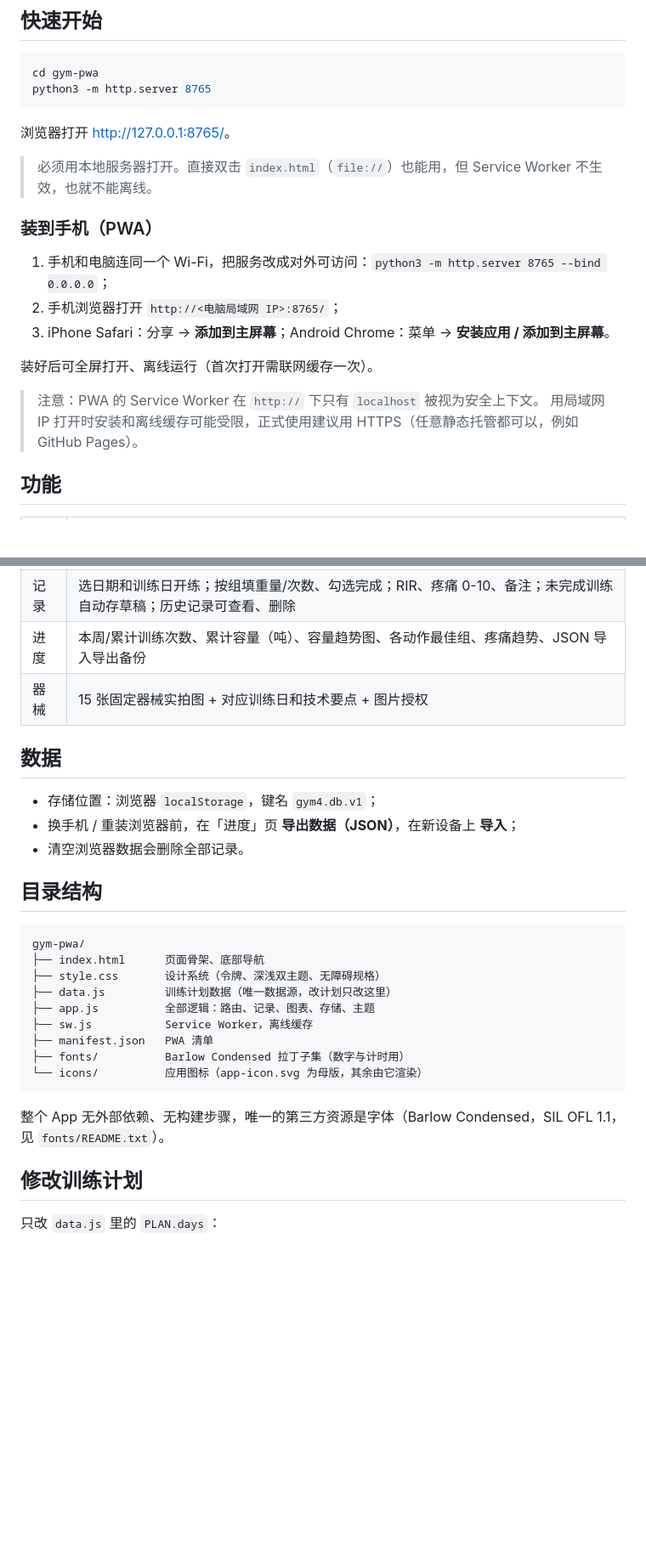
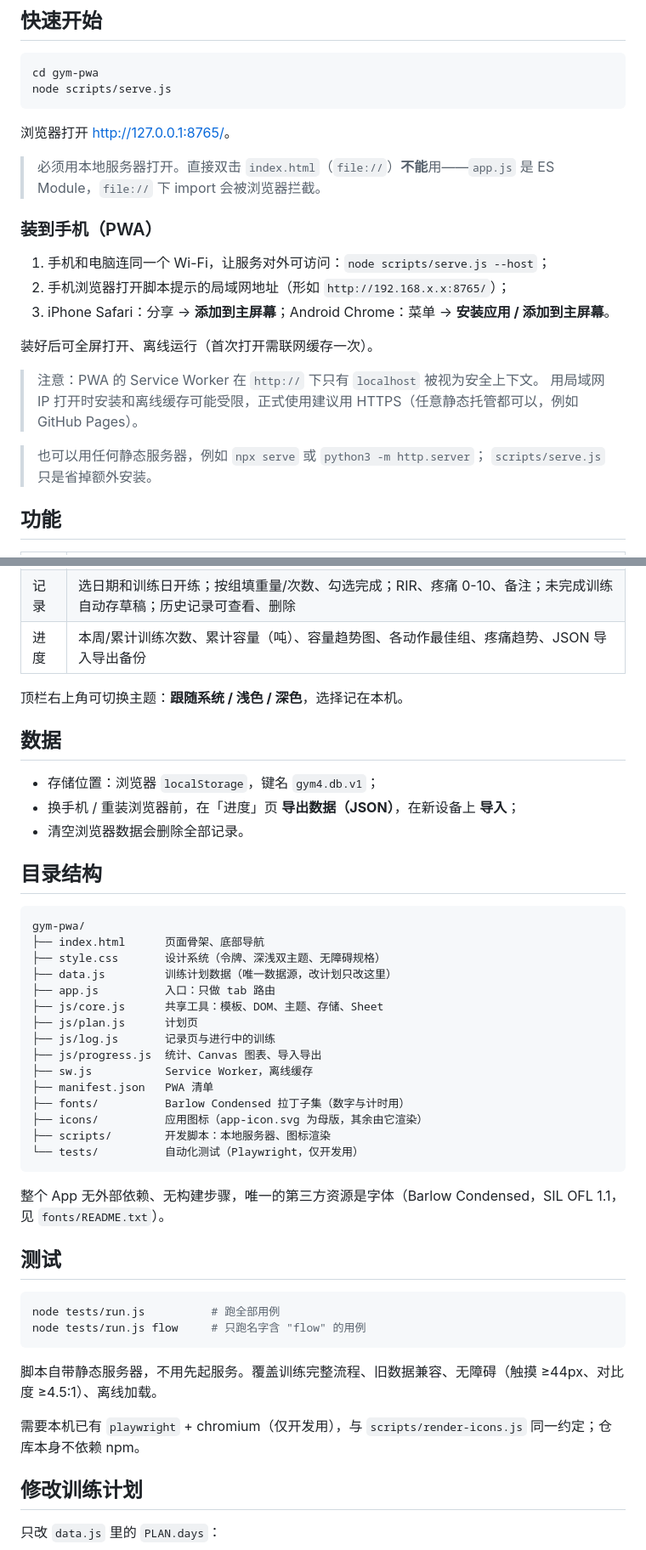
Before and after one commit to xHugh/planner, a Markdown page: README.md, 2 parts joined by grey strips. Shown at 85% size. GitHub-like rendering; blank space fills up the shorter version.

Commit message:
docs: 更新运行、测试与结构说明
- 运行方式改用 node scripts/serve.js
- 补充测试章节与目录结构
- 修正 README 过时内容：已删除的器械页、app.js 职责、
  file:// 可直接打开的说法

````diff
--- a/README.md
+++ b/README.md
@@ -10,23 +10,26 @@
 
 ```bash
 cd gym-pwa
-python3 -m http.server 8765
+node scripts/serve.js
 ```
 
 浏览器打开 <http://127.0.0.1:8765/>。
 
-> 必须用本地服务器打开。直接双击 `index.html`（`file://`）也能用，但 Service Worker 不生效，也就不能离线。
+> 必须用本地服务器打开。直接双击 `index.html`（`file://`）**不能**用——`app.js` 是 ES Module，`file://` 下 import 会被浏览器拦截。
 
 ### 装到手机（PWA）
 
-1. 手机和电脑连同一个 Wi-Fi，把服务改成对外可访问：`python3 -m http.server 8765 --bind 0.0.0.0`；
-2. 手机浏览器打开 `http://<电脑局域网 IP>:8765/`；
+1. 手机和电脑连同一个 Wi-Fi，让服务对外可访问：`node scripts/serve.js --host`；
+2. 手机浏览器打开脚本提示的局域网地址（形如 `http://192.168.x.x:8765/`）；
 3. iPhone Safari：分享 → **添加到主屏幕**；Android Chrome：菜单 → **安装应用 / 添加到主屏幕**。
 
 装好后可全屏打开、离线运行（首次打开需联网缓存一次）。
 
 > 注意：PWA 的 Service Worker 在 `http://` 下只有 `localhost` 被视为安全上下文。
 > 用局域网 IP 打开时安装和离线缓存可能受限，正式使用建议用 HTTPS（任意静态托管都可以，例如 GitHub Pages）。
+
+> 也可以用任何静态服务器，例如 `npx serve` 或 `python3 -m http.server`；
+> `scripts/serve.js` 只是省掉额外安装。
 
 ## 功能
 
@@ -35,7 +38,8 @@ python3 -m http.server 8765
 | 计划 | 今天练什么、一周安排、5 个训练日、7 条减伤规则 |
 | 记录 | 选日期和训练日开练；按组填重量/次数、勾选完成；RIR、疼痛 0-10、备注；未完成训练自动存草稿；历史记录可查看、删除 |
 | 进度 | 本周/累计训练次数、累计容量（吨）、容量趋势图、各动作最佳组、疼痛趋势、JSON 导入导出备份 |
-| 器械 | 15 张固定器械实拍图 + 对应训练日和技术要点 + 图片授权 |
+
+顶栏右上角可切换主题：**跟随系统 / 浅色 / 深色**，选择记在本机。
 
 ## 数据
 
@@ -50,14 +54,31 @@ gym-pwa/
 ├── index.html      页面骨架、底部导航
 ├── style.css       设计系统（令牌、深浅双主题、无障碍规格）
 ├── data.js         训练计划数据（唯一数据源，改计划只改这里）
-├── app.js          全部逻辑：路由、记录、图表、存储、主题
+├── app.js          入口：只做 tab 路由
+├── js/core.js      共享工具：模板、DOM、主题、存储、Sheet
+├── js/plan.js      计划页
+├── js/log.js       记录页与进行中的训练
+├── js/progress.js  统计、Canvas 图表、导入导出
 ├── sw.js           Service Worker，离线缓存
 ├── manifest.json   PWA 清单
 ├── fonts/          Barlow Condensed 拉丁子集（数字与计时用）
-└── icons/          应用图标（app-icon.svg 为母版，其余由它渲染）
+├── icons/          应用图标（app-icon.svg 为母版，其余由它渲染）
+├── scripts/        开发脚本：本地服务器、图标渲染
+└── tests/          自动化测试（Playwright，仅开发用）
 ```
 
 整个 App 无外部依赖、无构建步骤，唯一的第三方资源是字体（Barlow Condensed，SIL OFL 1.1，见 `fonts/README.txt`）。
+
+## 测试
+
+```bash
+node tests/run.js          # 跑全部用例
+node tests/run.js flow     # 只跑名字含 "flow" 的用例
+```
+
+脚本自带静态服务器，不用先起服务。覆盖训练完整流程、旧数据兼容、无障碍（触摸 ≥44px、对比度 ≥4.5:1）、离线加载。
+
+需要本机已有 `playwright` + chromium（仅开发用），与 `scripts/render-icons.js` 同一约定；仓库本身不依赖 npm。
 
 ## 修改训练计划
 
````
Also changed, not shown: AGENTS.md (+19 -4 lines).
